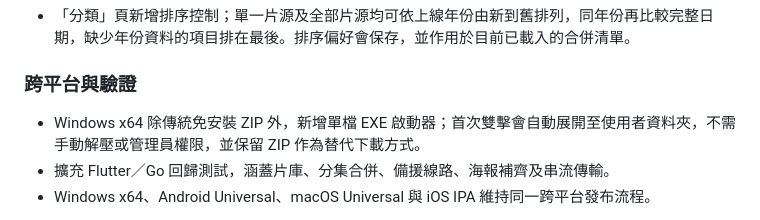
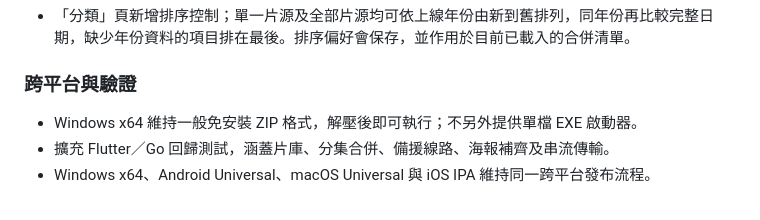
Before and after one commit to DickyR15/D-TV, a Markdown page: CHANGELOG.md, the part around the change. Rendered like a GitHub page.

Commit message:
Use portable ZIP only for Windows 1.0.2

```diff
--- a/CHANGELOG.md
+++ b/CHANGELOG.md
@@ -24,7 +24,7 @@
 - 「分類」頁新增排序控制；單一片源及全部片源均可依上線年份由新到舊排列，同年份再比較完整日期，缺少年份資料的項目排在最後。排序偏好會保存，並作用於目前已載入的合併清單。
 
 ### 跨平台與驗證
-- Windows x64 除傳統免安裝 ZIP 外，新增單檔 EXE 啟動器；首次雙擊會自動展開至使用者資料夾，不需手動解壓或管理員權限，並保留 ZIP 作為替代下載方式。
+- Windows x64 維持一般免安裝 ZIP 格式，解壓後即可執行；不另外提供單檔 EXE 啟動器。
 - 擴充 Flutter／Go 回歸測試，涵蓋片庫、分集合併、備援線路、海報補齊及串流傳輸。
 - Windows x64、Android Universal、macOS Universal 與 iOS IPA 維持同一跨平台發布流程。
 
```
